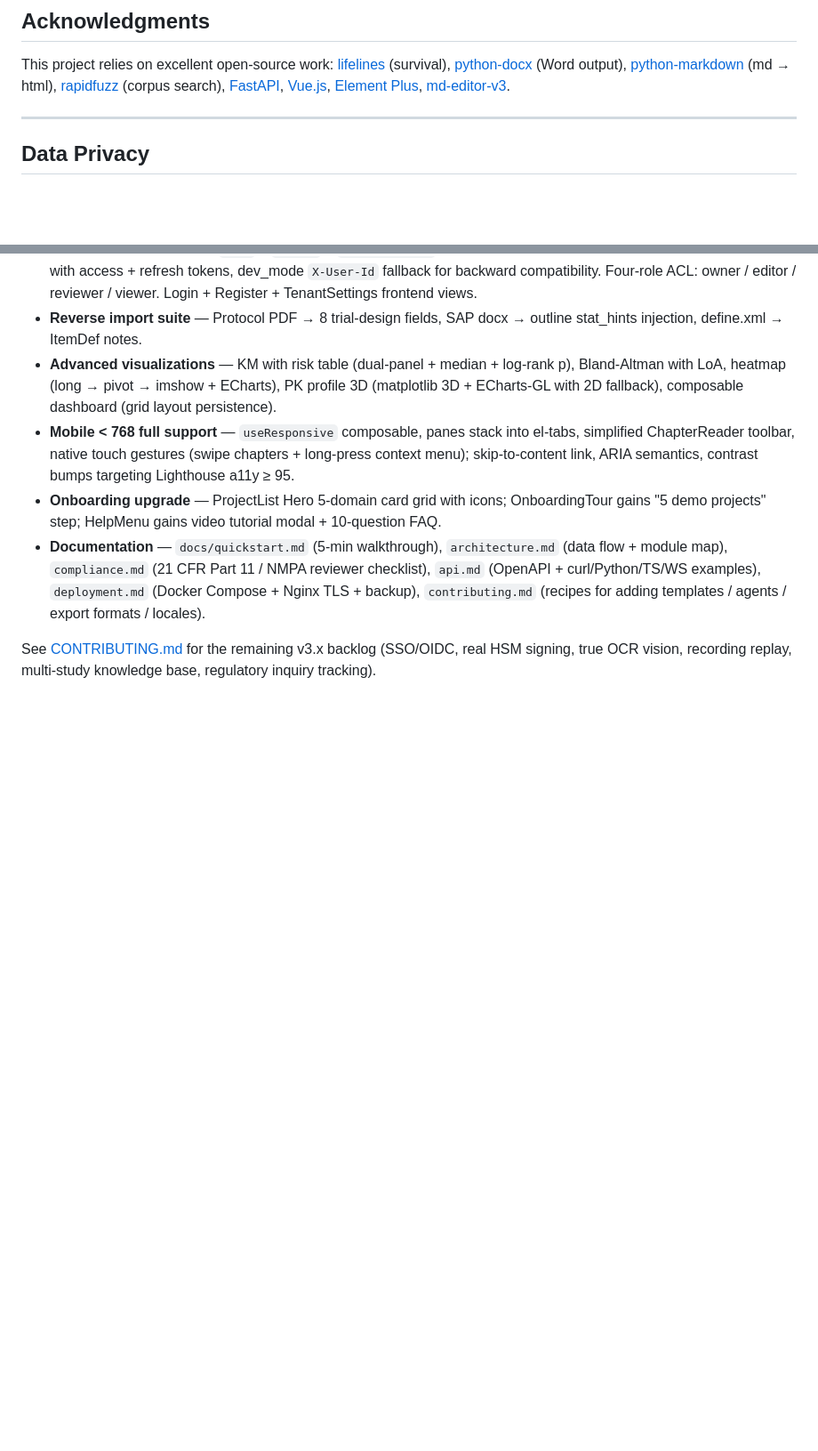
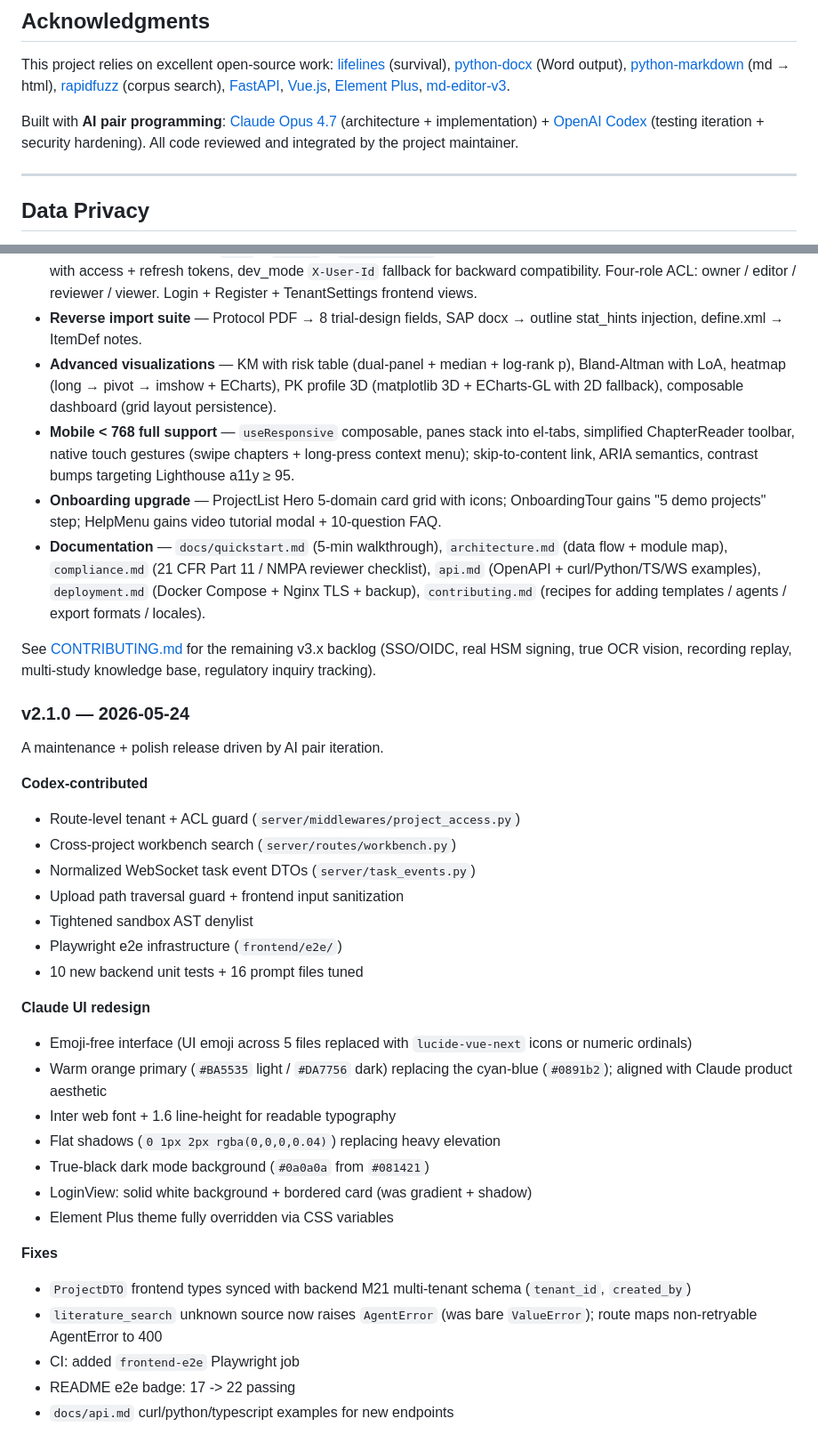
Before and after one commit to mycyg/AutoCSR, a Markdown page: README.md, 2 parts joined by grey strips. Shown at 89% size. Rendered like a GitHub page; blank space fills up the shorter version.

Commit message:
docs: v2.1.0 release notes + AI pair acknowledgment
- README: appended v2.1.0 Release Notes covering Codex contributions
  (security middleware + workbench + Playwright + 16 prompt tunes)
  and Claude UI redesign (emoji-free + warm orange + Inter + flat).
- README: Acknowledgments now credits Claude (architecture/impl) +
  Codex (testing/iteration/security) AI pair, reviewed by maintainer.
- CONTRIBUTING: v2.1.0 entry in Released versions log.

Co-Authored-By: Claude Opus 4.7 (1M context) <noreply@anthropic.com>

```diff
--- a/README.md
+++ b/README.md
@@ -291,6 +291,11 @@ This project relies on excellent open-source work:
 [Element Plus](https://element-plus.org),
 [md-editor-v3](https://imzbf.github.io/md-editor-v3/).
 
+Built with **AI pair programming**: [Claude Opus 4.7](https://www.anthropic.com/claude)
+(architecture + implementation) + [OpenAI Codex](https://openai.com/codex)
+(testing iteration + security hardening). All code reviewed and
+integrated by the project maintainer.
+
 ---
 
 ## Data Privacy
@@ -399,3 +404,39 @@ with 6 guides.
 See [CONTRIBUTING.md](./CONTRIBUTING.md#roadmap) for the remaining
 v3.x backlog (SSO/OIDC, real HSM signing, true OCR vision, recording
 replay, multi-study knowledge base, regulatory inquiry tracking).
+
+### v2.1.0 — 2026-05-24
+
+A maintenance + polish release driven by AI pair iteration.
+
+**Codex-contributed**
+
+- Route-level tenant + ACL guard (`server/middlewares/project_access.py`)
+- Cross-project workbench search (`server/routes/workbench.py`)
+- Normalized WebSocket task event DTOs (`server/task_events.py`)
+- Upload path traversal guard + frontend input sanitization
+- Tightened sandbox AST denylist
+- Playwright e2e infrastructure (`frontend/e2e/`)
+- 10 new backend unit tests + 16 prompt files tuned
+
+**Claude UI redesign**
+
+- Emoji-free interface (UI emoji across 5 files replaced with
+  `lucide-vue-next` icons or numeric ordinals)
+- Warm orange primary (`#BA5535` light / `#DA7756` dark) replacing
+  the cyan-blue (`#0891b2`); aligned with Claude product aesthetic
+- Inter web font + 1.6 line-height for readable typography
+- Flat shadows (`0 1px 2px rgba(0,0,0,0.04)`) replacing heavy elevation
+- True-black dark mode background (`#0a0a0a` from `#081421`)
+- LoginView: solid white background + bordered card (was gradient + shadow)
+- Element Plus theme fully overridden via CSS variables
+
+**Fixes**
+
+- `ProjectDTO` frontend types synced with backend M21 multi-tenant
+  schema (`tenant_id`, `created_by`)
+- `literature_search` unknown source now raises `AgentError`
+  (was bare `ValueError`); route maps non-retryable AgentError to 400
+- CI: added `frontend-e2e` Playwright job
+- README e2e badge: 17 -> 22 passing
+- `docs/api.md` curl/python/typescript examples for new endpoints
```
Also changed, not shown: CONTRIBUTING.md (+3 -0 lines).
